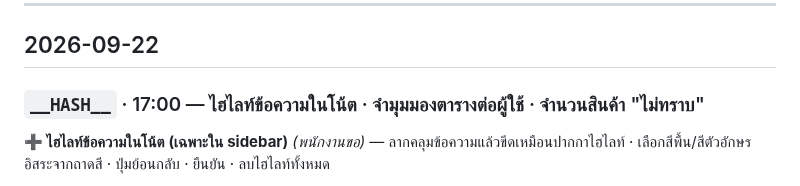
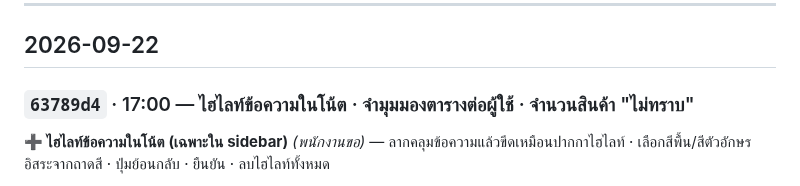
Before and after one commit to faceadvance/face-advance-monthly-orders, a Markdown page: Face Advance Monthly orders/CHANGELOG.md, the part around the change. GitHub-like rendering.

Commit message:
docs(changelog): เติม commit hash จริงของ deploy 17:00
Co-Authored-By: Claude Opus 5 <noreply@anthropic.com>

```diff
--- a/Face Advance Monthly orders/CHANGELOG.md
+++ b/Face Advance Monthly orders/CHANGELOG.md
@@ -7,7 +7,7 @@
 
 ## 2026-09-22
 
-### `__HASH__` · 17:00 — ไฮไลท์ข้อความในโน้ต · จำมุมมองตารางต่อผู้ใช้ · จำนวนสินค้า "ไม่ทราบ"
+### `63789d4` · 17:00 — ไฮไลท์ข้อความในโน้ต · จำมุมมองตารางต่อผู้ใช้ · จำนวนสินค้า "ไม่ทราบ"
 
 **➕ ไฮไลท์ข้อความในโน้ต (เฉพาะใน sidebar)** *(พนักงานขอ)* — ลากคลุมข้อความแล้วขีดเหมือนปากกาไฮไลท์ · เลือกสีพื้น/สีตัวอักษรอิสระจากถาดสี · ปุ่มย้อนกลับ · ยืนยัน · ลบไฮไลท์ทั้งหมด
 - **เป็นของแต่ละคน เห็นแค่เจ้าของ · ข้ามเครื่องได้** — ตาราง `note_highlights` เก็บต่อ (โน้ต, ผู้ใช้)
```
